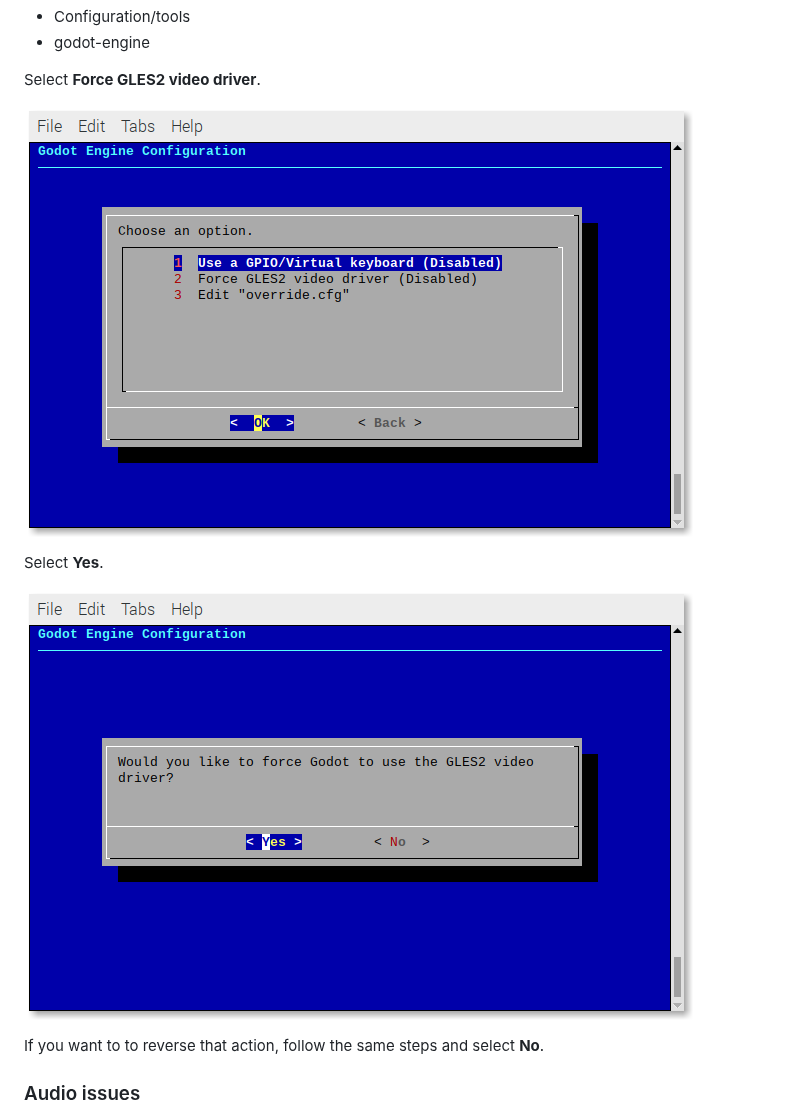
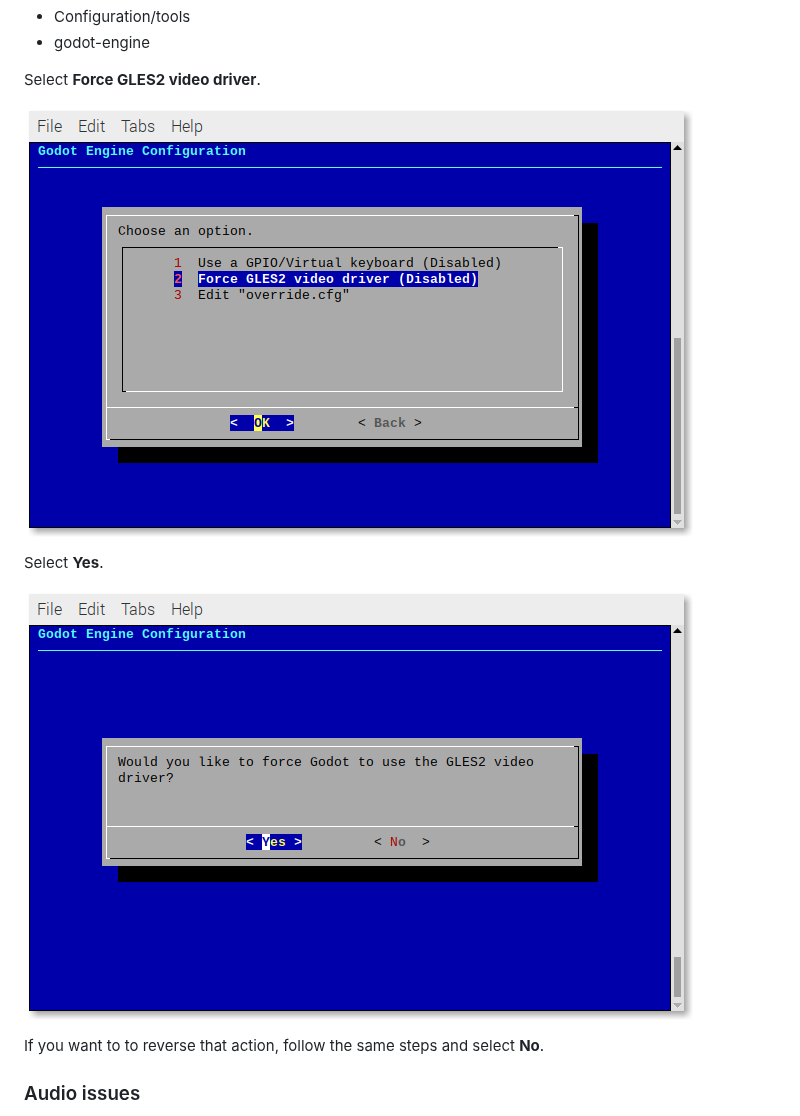
Before and after one commit to hiulit/RetroPie-Godot-Engine-Emulator, a Markdown page: README.md, the part around one of its changes. Rendered like a GitHub page; pictures changed too: example-images/configuration-dialog.png (deleted), example-images/force-gles2-video-driver-dialog.png, example-images/force-gles2-video-driver-dialog_yesno.png (added).

Commit message:
Fixed image paths

```diff
--- a/README.md
+++ b/README.md
@@ -231,11 +231,11 @@ Go to:
 
 Select **Force GLES2 video driver**.
 
-![Configuration dialog](example-images/configuration-dialog.png)
+![Configuration dialog](example-images/force-gles2-video-driver-dialog.png)
 
 Select **Yes**.
 
-![Force GLES2 video driver dialog](example-images/force-gles2-video-driver-dialog.png)
+![Force GLES2 video driver dialog](example-images/force-gles2-video-driver-dialog_yesno.png)
 
 If you want to to reverse that action, follow the same steps and select **No**.
 
```
Also changed, not shown: other parts of README.md (+2 -2 lines), example-images/gpio-virtual-keyboard-dialog.png, example-images/gpio-virtual-keyboard-dialog_yesno.png (added).
